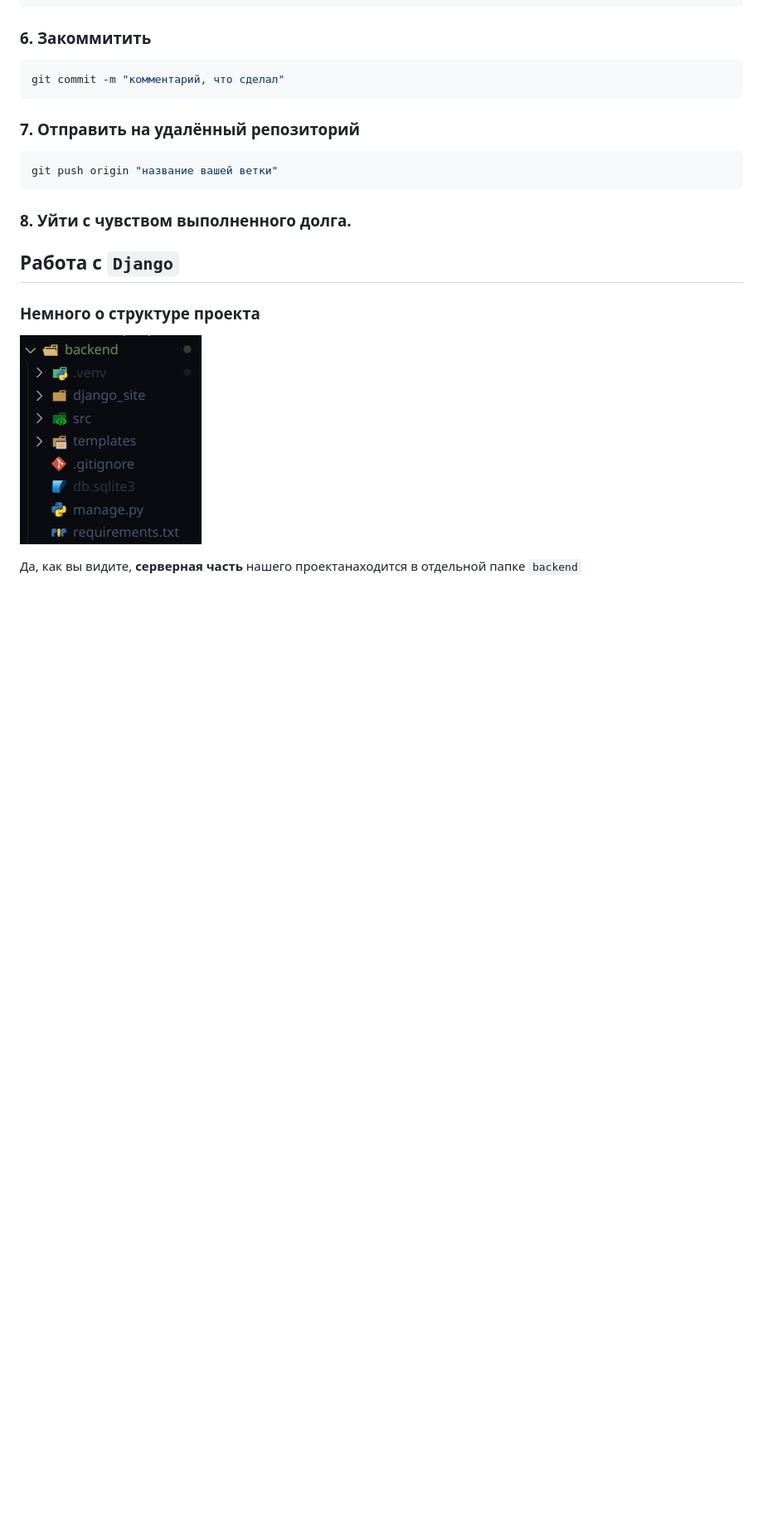
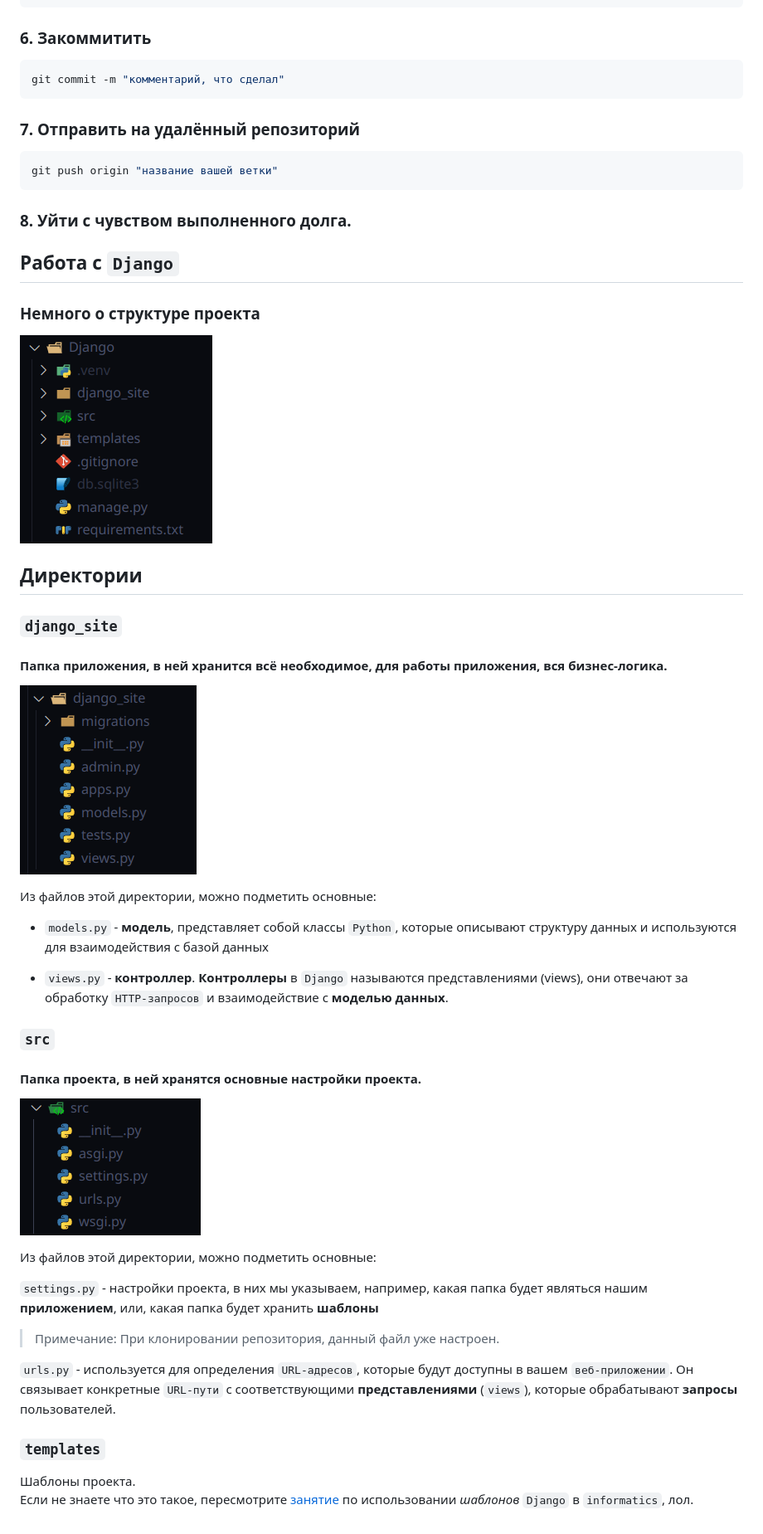
Before and after one commit to Laxerem/Simple-votings, a Markdown page: tip.md, the part around the change. Shown: that part at 83% size. Rendered like a GitHub page; pictures changed too: image.png (deleted), images/image-1.png (added), images/image-2.png (added); blank space fills up the shorter version.

Commit message:
Update: Добавление подсказок

```diff
--- a/tip.md
+++ b/tip.md
@@ -67,6 +67,37 @@ git push origin "название вашей ветки"
 
 ### Немного о структуре проекта
 
-![alt text](image.png)
+![alt text](images/image-1.png)
 
-Да, как вы видите, **серверная часть** нашего проектанаходится в отдельной папке `backend`
+## Директории
+
+### `django_site`
+
+#### Папка приложения, в ней хранится всё необходимое, для работы приложения, вся **бизнес-логика**.
+
+![alt text](images/image-2.png)
+
+Из файлов этой директории, можно подметить основные:
+
+* `models.py` - **модель**, представляет собой классы `Python`, которые описывают структуру данных и используются для взаимодействия с базой данных
+
+* `views.py` - **контроллер**. **Контроллеры** в `Django` называются представлениями (views), они отвечают за обработку `HTTP-запросов` и взаимодействие с **моделью данных**.
+
+### `src`
+
+#### Папка проекта, в ней хранятся основные настройки проекта.
+
+![alt text](images/image-3.png)
+
+Из файлов этой директории, можно подметить основные:
+
+`settings.py` - настройки проекта, в них мы указываем, например, какая папка будет являться нашим **приложением**, или, какая папка будет хранить **шаблоны**
+
+>Примечание: При клонировании репозитория, данный файл уже настроен.
+
+`urls.py` - используется для определения `URL-адресов`, которые будут доступны в вашем `веб-приложении`. Он связывает конкретные `URL-пути` с соответствующими **представлениями** (`views`), которые обрабатывают **запросы** пользователей.
+
+### `templates`
+
+Шаблоны проекта.
+Если не знаете что это такое, пересмотрите [занятие](https://lms.informatics.ru/pupil/calendar/701362/units/steps/2830712/elements/7169066) по использовании *шаблонов* `Django` в `informatics`, лол.
```
Also changed, not shown: README.md (+1 -1 lines).
